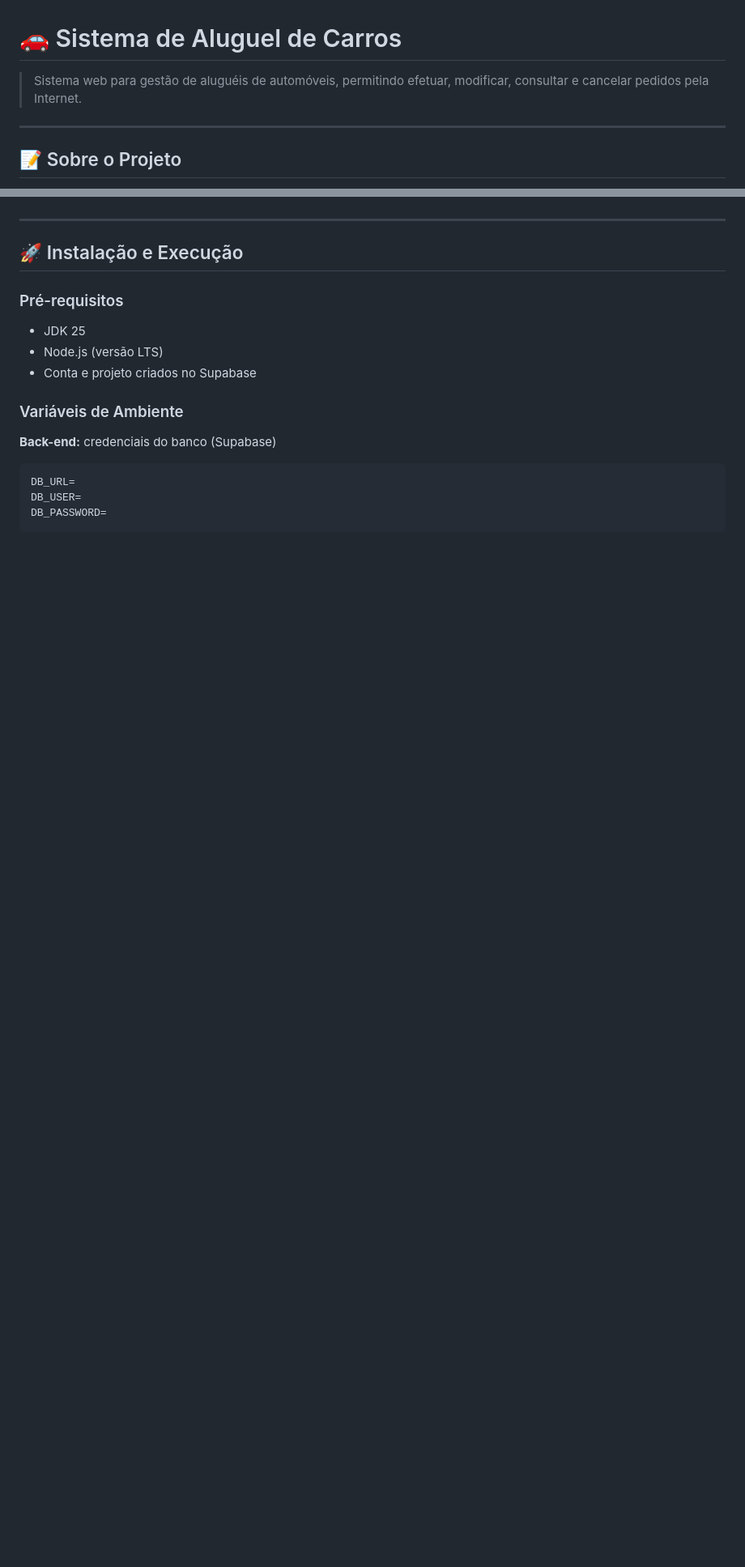
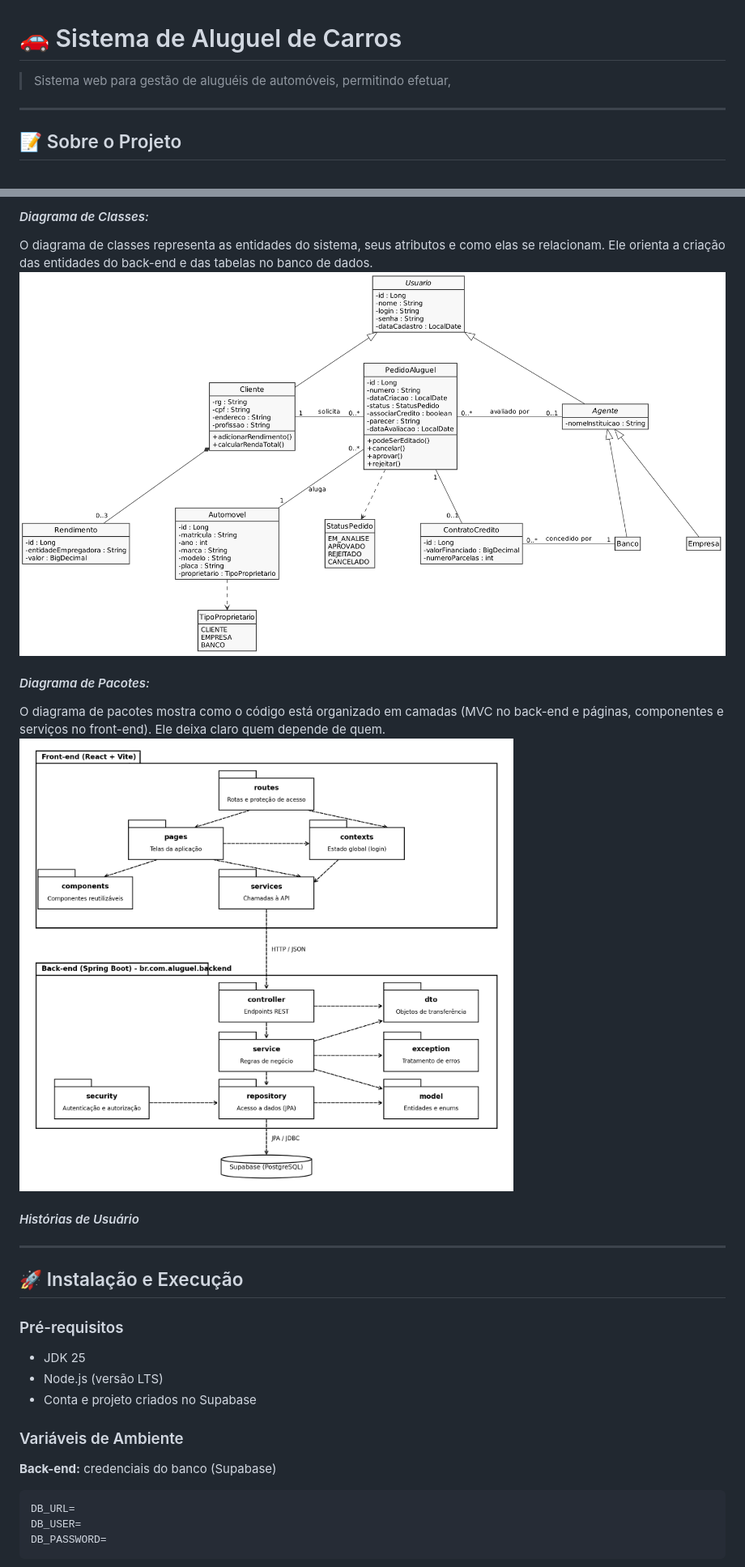
Before and after one commit to Nicolas-De-Almeida/sistema-de-aluguel-de-carros, a Markdown page: README.md, 2 parts joined by grey strips. Shown at 81% size. Drawn GitHub-style; pictures changed too: docs/diagramas/diagrama-de-classes.png (added), docs/diagramas/diagrama-de-pacotes.png (added); blank space fills up the shorter version.

Commit message:
docs: adiciona diagramas

```diff
--- a/README.md
+++ b/README.md
@@ -1,8 +1,6 @@
 # 🚗 Sistema de Aluguel de Carros
 
 > Sistema web para gestão de aluguéis de automóveis, permitindo efetuar,
-> modificar, consultar e cancelar pedidos pela Internet.
-
 
 ---
 
@@ -56,4 +52,15 @@ A documentação UML fica em [`docs/diagramas`](./docs/diagramas):
 
+#### *Diagrama de Classes:*
+O diagrama de classes representa as entidades do sistema, seus atributos e como elas se relacionam. Ele orienta a criação das entidades do back-end e das tabelas no banco de dados.
+![Preview](/docs/diagramas/diagrama-de-classes.png)
+
+
+#### *Diagrama de Pacotes:*
+O diagrama de pacotes mostra como o código está organizado em camadas (MVC no back-end e páginas, componentes e serviços no front-end). Ele deixa claro quem depende de quem.
+![Preview](/docs/diagramas/diagrama-de-pacotes.png)
+
+
+#### *Histórias de Usuário*
 ---
 
 ## 🚀 Instalação e Execução
```
Also changed, not shown: other parts of README.md (+3 -5 lines), docs/diagramas/casos-de-uso.png (added).
